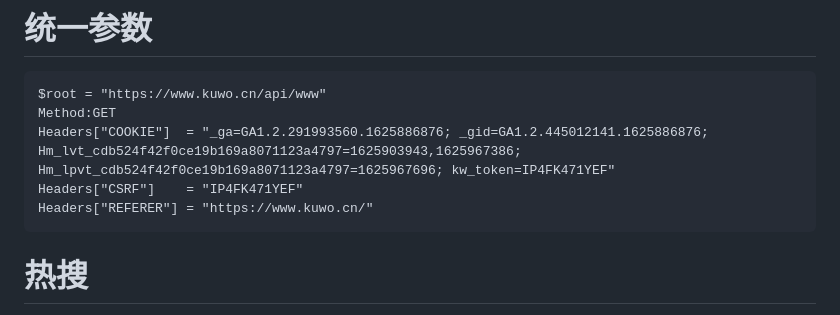
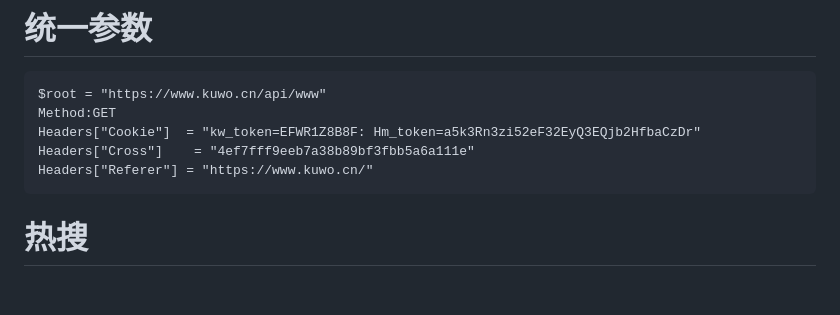
Before and after one commit to Jquil/MusicApp, a Markdown page: api.md, the part around the change. Rendered like a GitHub page; blank space fills up the shorter version.

````diff
--- a/api.md
+++ b/api.md
@@ -3,9 +3,9 @@
 ```
 $root = "https://www.kuwo.cn/api/www"
 Method:GET
-Headers["COOKIE"]  = "_ga=GA1.2.291993560.1625886876; _gid=GA1.2.445012141.1625886876; Hm_lvt_cdb524f42f0ce19b169a8071123a4797=1625903943,1625967386; Hm_lpvt_cdb524f42f0ce19b169a8071123a4797=1625967696; kw_token=IP4FK471YEF"
-Headers["CSRF"]    = "IP4FK471YEF"
-Headers["REFERER"] = "https://www.kuwo.cn/"
+Headers["Cookie"]  = "kw_token=EFWR1Z8B8F: Hm_token=a5k3Rn3zi52eF32EyQ3EQjb2HfbaCzDr"
+Headers["Cross"]    = "4ef7fff9eeb7a38b89bf3fbb5a6a111e"
+Headers["Referer"] = "https://www.kuwo.cn/"
 ```
 
 
````
